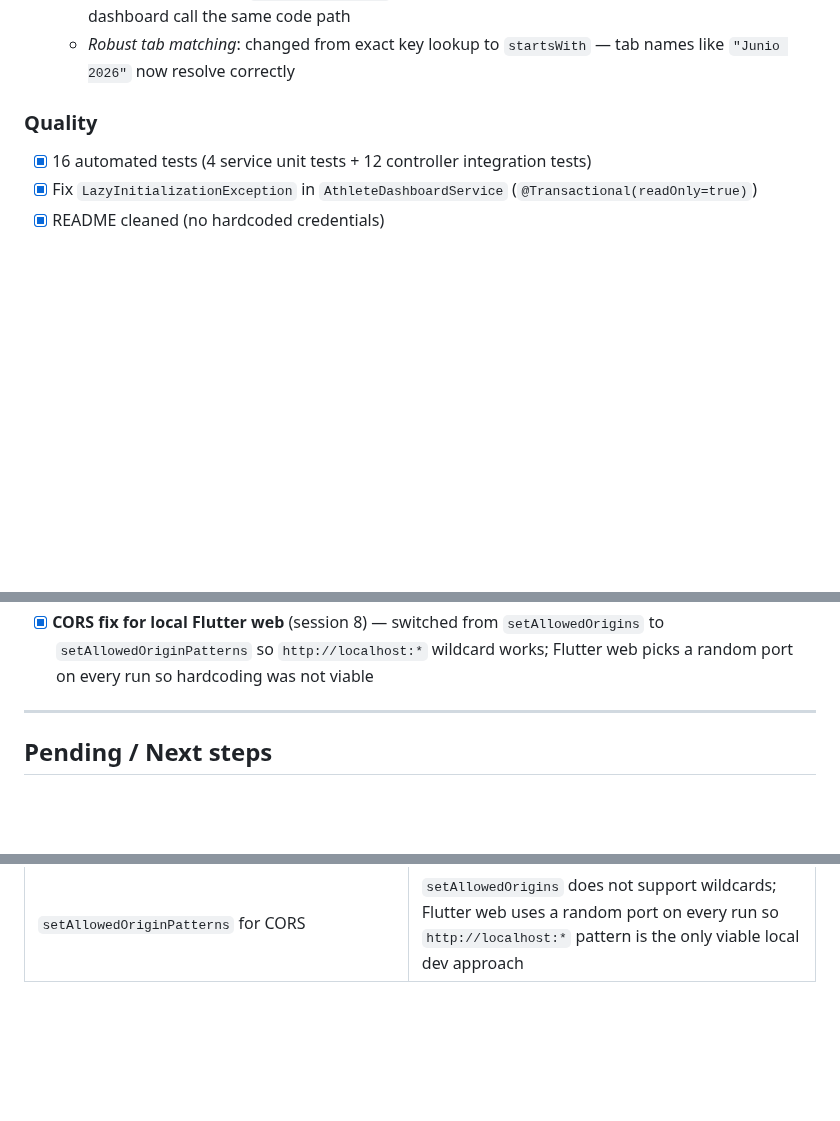
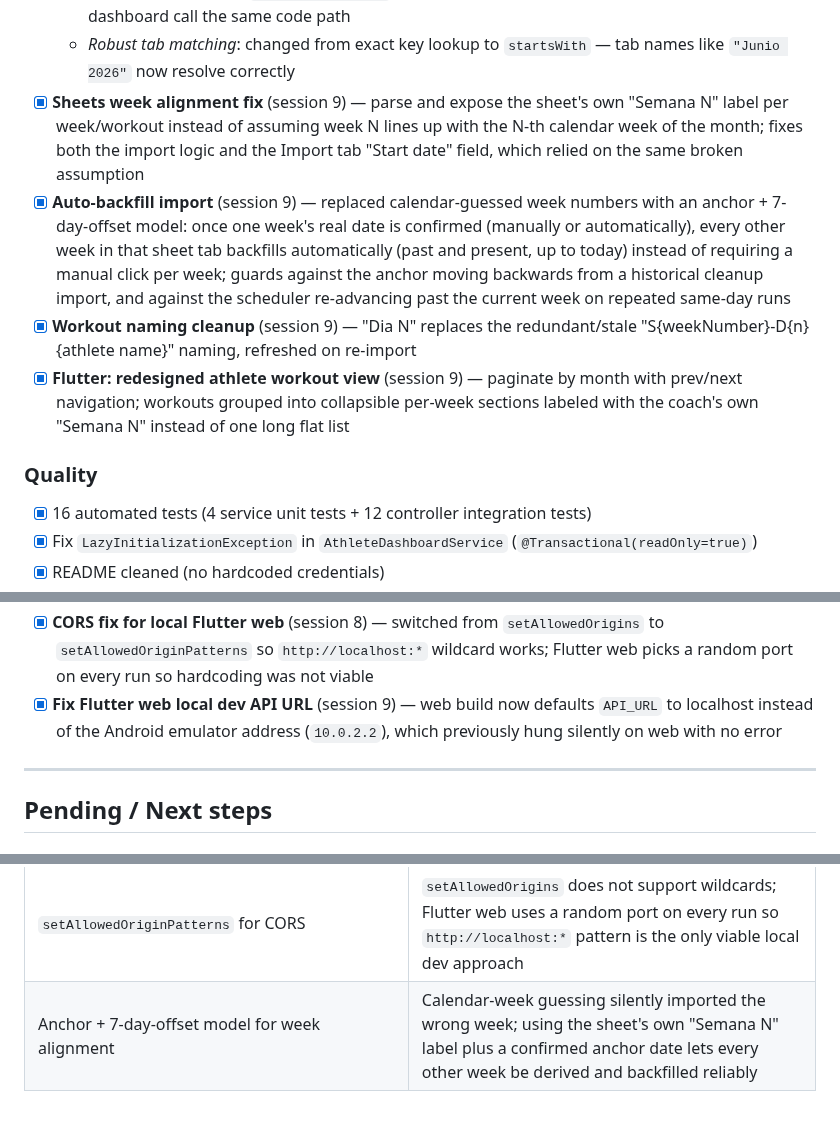
Before and after one commit to ajenux/crossfit-app, a Markdown page: PLAN.md, 3 parts joined by grey strips. Rendered like a GitHub page; blank space fills up the shorter version.

Commit message:
Update PLAN.md — session 9: Sheets week alignment, auto-backfill, athlete view redesign
Co-Authored-By: Claude Sonnet 5 <noreply@anthropic.com>

```diff
--- a/PLAN.md
+++ b/PLAN.md
@@ -75,6 +75,10 @@ Updated whenever a phase is completed or started.
   - *Visibility*: `ImportConfig` gains `lastAttemptAt`, `lastSuccessAt`, `lastError`; exposed via `GET /api/import-config/{coachId}`
   - *Centralised logic*: new `AutoImportService` is the single orchestrator; both scheduler and dashboard call the same code path
   - *Robust tab matching*: changed from exact key lookup to `startsWith` — tab names like `"Junio 2026"` now resolve correctly
+- [x] **Sheets week alignment fix** (session 9) — parse and expose the sheet's own "Semana N" label per week/workout instead of assuming week N lines up with the N-th calendar week of the month; fixes both the import logic and the Import tab "Start date" field, which relied on the same broken assumption
+- [x] **Auto-backfill import** (session 9) — replaced calendar-guessed week numbers with an anchor + 7-day-offset model: once one week's real date is confirmed (manually or automatically), every other week in that sheet tab backfills automatically (past and present, up to today) instead of requiring a manual click per week; guards against the anchor moving backwards from a historical cleanup import, and against the scheduler re-advancing past the current week on repeated same-day runs
+- [x] **Workout naming cleanup** (session 9) — "Dia N" replaces the redundant/stale "S{weekNumber}-D{n} {athlete name}" naming, refreshed on re-import
+- [x] **Flutter: redesigned athlete workout view** (session 9) — paginate by month with prev/next navigation; workouts grouped into collapsible per-week sections labeled with the coach's own "Semana N" instead of one long flat list
 
 ### Quality
 - [x] 16 automated tests (4 service unit tests + 12 controller integration tests)
@@ -108,6 +112,7 @@ Updated whenever a phase is completed or started.
   - Both environments use `SPRING_PROFILES_ACTIVE=demo`
   - Tested end-to-end locally: login, auto-import from sheet, idempotency verified
 - [x] **CORS fix for local Flutter web** (session 8) — switched from `setAllowedOrigins` to `setAllowedOriginPatterns` so `http://localhost:*` wildcard works; Flutter web picks a random port on every run so hardcoding was not viable
+- [x] **Fix Flutter web local dev API URL** (session 9) — web build now defaults `API_URL` to localhost instead of the Android emulator address (`10.0.2.2`), which previously hung silently on web with no error
 
 ---
 
@@ -147,3 +152,4 @@ Updated whenever a phase is completed or started.
 | `start-local.sh` for local dev | `export $(cat .env | xargs)` breaks on Google service account JSON (special chars, multiline private key); reading credentials from a separate file is the only reliable approach |
 | `.google-credentials.json` separate from `.env` | Keeps the service account JSON out of shell variable parsing entirely; gitignored, same credentials file works for both Sheets and any future Google API |
 | `setAllowedOriginPatterns` for CORS | `setAllowedOrigins` does not support wildcards; Flutter web uses a random port on every run so `http://localhost:*` pattern is the only viable local dev approach |
+| Anchor + 7-day-offset model for week alignment | Calendar-week guessing silently imported the wrong week; using the sheet's own "Semana N" label plus a confirmed anchor date lets every other week be derived and backfilled reliably |
```
Also changed, not shown: other parts of PLAN.md (+1 -1 lines).
